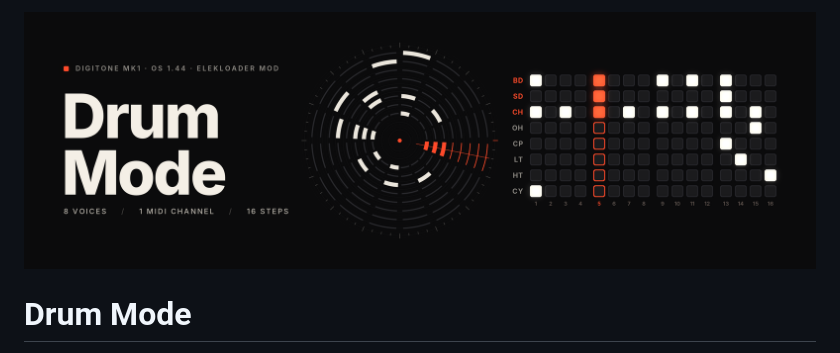
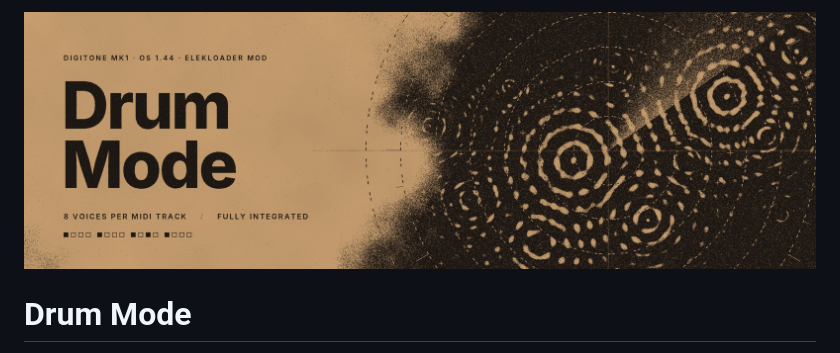
Before and after one commit to morriess/Digitone-Drum-Mode, a Markdown page: drum-mode/README.md, the part around the change. Rendered like a GitHub page; pictures changed too: drum-mode/docs/banner/drum-mode-banner.jpg (added), drum-mode/docs/banner/drum-mode-banner.png (deleted).

```diff
--- a/drum-mode/README.md
+++ b/drum-mode/README.md
@@ -1,4 +1,4 @@
-![Drum Mode: 8 voices, 1 MIDI channel, 16 steps](docs/banner/drum-mode-banner.png)
+![Drum Mode: 8 voices per MIDI track, fully integrated](docs/banner/drum-mode-banner.jpg)
 
 # Drum Mode
 
```
Also changed, not shown: README.md (+1 -1 lines), 4 other files.
